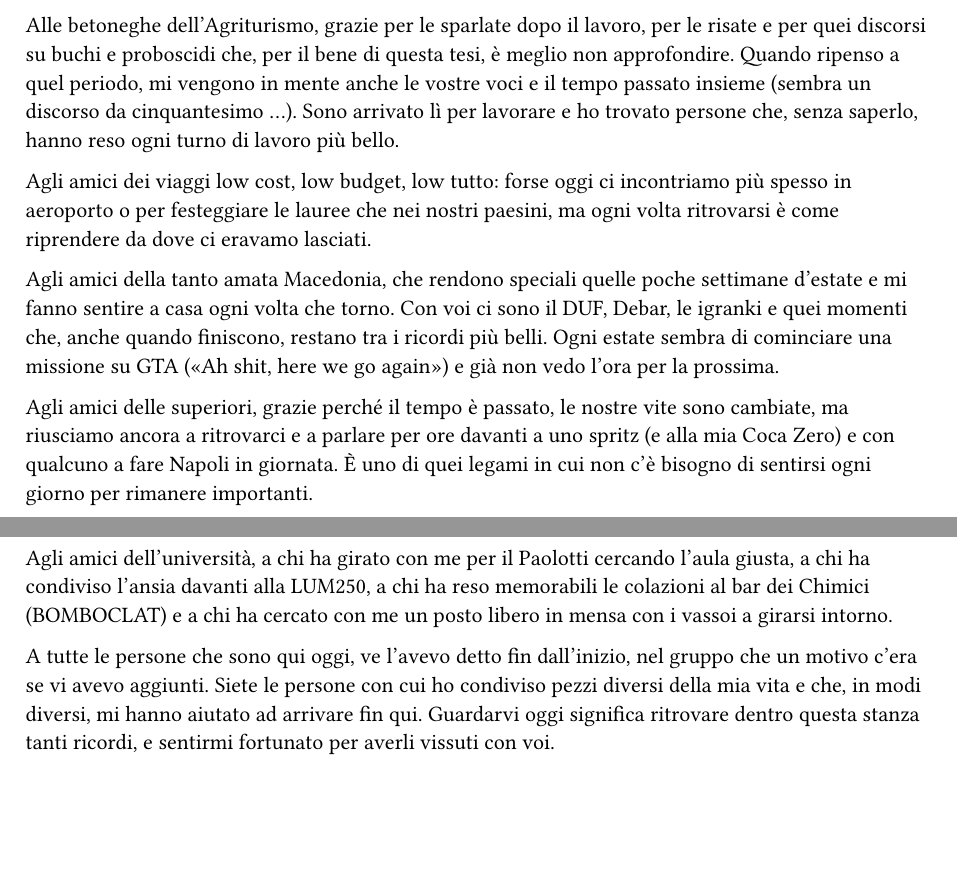
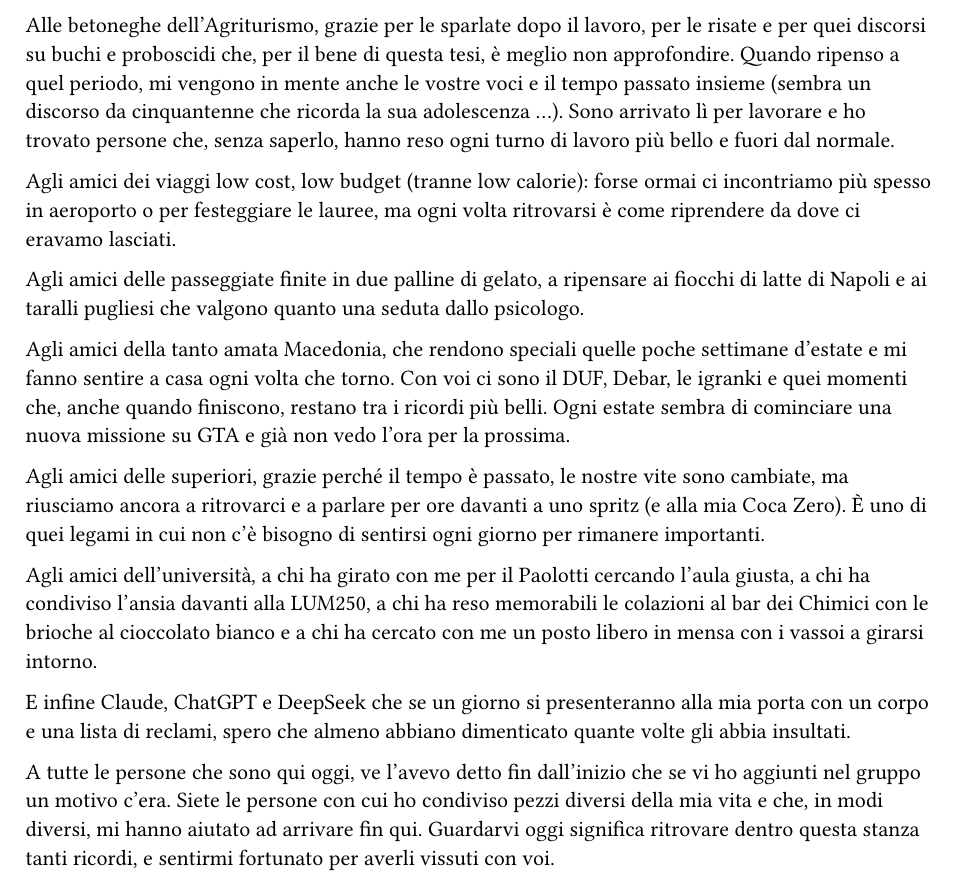
Before and after one commit to Leddosja/thesis-EdisHodja, a Typst document (src/chapters/00-rigraziamenti.typ): two parts of pages 3 and 4 of 4 before the commit and part of page 3 of 4 after it, the two joined at a grey line, cut so that both start at the same text, the shorter picture padded with empty space. Compiled offline with Typst 0.15.

Commit message:
Fix: Ringraziamenti

```diff
--- a/src/chapters/00-rigraziamenti.typ
+++ b/src/chapters/00-rigraziamenti.typ
@@ -31,18 +33,21 @@ Un grazie anche all’Agriturismo Da Paradiso. All’inizio non volevo nemmeno a
 #v(1cm)
 E poi ci siete voi, gli amici. Non vi nomino uno per uno, ma ognuno sa quanto spazio occupa nella mia vita e riconoscerà il proprio posto in queste righe.
 
-Alle betoneghe dell’Agriturismo, grazie per le sparlate dopo il lavoro, per le risate e per quei discorsi su buchi e proboscidi che, per il bene di questa tesi, è meglio non approfondire. Quando ripenso a quel periodo, mi vengono in mente anche le vostre voci e il tempo passato insieme (sembra un discorso da cinquantesimo ...). Sono arrivato lì per lavorare e ho trovato persone che, senza saperlo, hanno reso ogni turno di lavoro più bello.
+Alle betoneghe dell’Agriturismo, grazie per le sparlate dopo il lavoro, per le risate e per quei discorsi su buchi e proboscidi che, per il bene di questa tesi, è meglio non approfondire. Quando ripenso a quel periodo, mi vengono in mente anche le vostre voci e il tempo passato insieme (sembra un discorso da cinquantenne che ricorda la sua adolescenza ...). Sono arrivato lì per lavorare e ho trovato persone che, senza saperlo, hanno reso ogni turno di lavoro più bello e fuori dal normale.
 
-Agli amici dei viaggi low cost, low budget, low tutto: forse oggi ci incontriamo più spesso in aeroporto o per festeggiare le lauree che nei nostri paesini, ma ogni volta ritrovarsi è come riprendere da dove ci eravamo lasciati.
+Agli amici dei viaggi low cost, low budget (tranne low calorie): forse ormai ci incontriamo più spesso in aeroporto o per festeggiare le lauree, ma ogni volta ritrovarsi è come riprendere da dove ci eravamo lasciati.
 
-Agli amici della tanto amata Macedonia, che rendono speciali quelle poche settimane d’estate e mi fanno sentire a casa ogni volta che torno. Con voi ci sono il DUF, Debar, le igranki e quei momenti che, anche quando finiscono, restano tra i ricordi più belli. Ogni estate sembra di cominciare una missione su GTA («Ah shit, here we go again») e già non vedo l'ora per la prossima.
+Agli amici delle passeggiate finite in due palline di gelato, a ripensare ai fiocchi di latte di Napoli e ai taralli pugliesi che valgono quanto una seduta dallo psicologo.
 
-Agli amici delle superiori, grazie perché il tempo è passato, le nostre vite sono cambiate, ma riusciamo ancora a ritrovarci e a parlare per ore davanti a uno spritz (e alla mia Coca Zero) e con qualcuno a fare Napoli in giornata. È uno di quei legami in cui non c'è bisogno di sentirsi ogni giorno per rimanere importanti.
+Agli amici della tanto amata Macedonia, che rendono speciali quelle poche settimane d’estate e mi fanno sentire a casa ogni volta che torno. Con voi ci sono il DUF, Debar, le igranki e quei momenti che, anche quando finiscono, restano tra i ricordi più belli. Ogni estate sembra di cominciare una nuova missione su GTA e già non vedo l'ora per la prossima.
 
-#pagebreak()
-Agli amici dell’università, a chi ha girato con me per il Paolotti cercando l’aula giusta, a chi ha condiviso l’ansia davanti alla LUM250, a chi ha reso memorabili le colazioni al bar dei Chimici (BOMBOCLAT) e a chi ha cercato con me un posto libero in mensa con i vassoi a girarsi intorno.
+Agli amici delle superiori, grazie perché il tempo è passato, le nostre vite sono cambiate, ma riusciamo ancora a ritrovarci e a parlare per ore davanti a uno spritz (e alla mia Coca Zero). È uno di quei legami in cui non c'è bisogno di sentirsi ogni giorno per rimanere importanti.
 
-A tutte le persone che sono qui oggi, ve l’avevo detto fin dall’inizio, nel gruppo che un motivo c’era se vi avevo aggiunti. Siete le persone con cui ho condiviso pezzi diversi della mia vita e che, in modi diversi, mi hanno aiutato ad arrivare fin qui. Guardarvi oggi significa ritrovare dentro questa stanza tanti ricordi, e sentirmi fortunato per averli vissuti con voi.
+Agli amici dell’università, a chi ha girato con me per il Paolotti cercando l’aula giusta, a chi ha condiviso l’ansia davanti alla LUM250, a chi ha reso memorabili le colazioni al bar dei Chimici con le brioche al cioccolato bianco e a chi ha cercato con me un posto libero in mensa con i vassoi a girarsi intorno.
+
+E infine Claude, ChatGPT e DeepSeek che se un giorno si presenteranno alla mia porta con un corpo e una lista di reclami, spero che almeno abbiano dimenticato quante volte gli abbia insultati.
+
+A tutte le persone che sono qui oggi, ve l’avevo detto fin dall’inizio che se vi ho aggiunti nel gruppo un motivo c’era. Siete le persone con cui ho condiviso pezzi diversi della mia vita e che, in modi diversi, mi hanno aiutato ad arrivare fin qui. Guardarvi oggi significa ritrovare dentro questa stanza tanti ricordi, e sentirmi fortunato per averli vissuti con voi.
 
 Grazie per avermi voluto bene anche nei momenti in cui io facevo fatica a volermene. Per avermi fatto ridere, per avermi ascoltato e sopportato. Per esserci stati, anche senza sapere quanto ne avessi bisogno.
 #v(0.3cm)
```
Also changed, not shown: src/chapters/00-rigraziamenti.typ (2 more changed lines).
